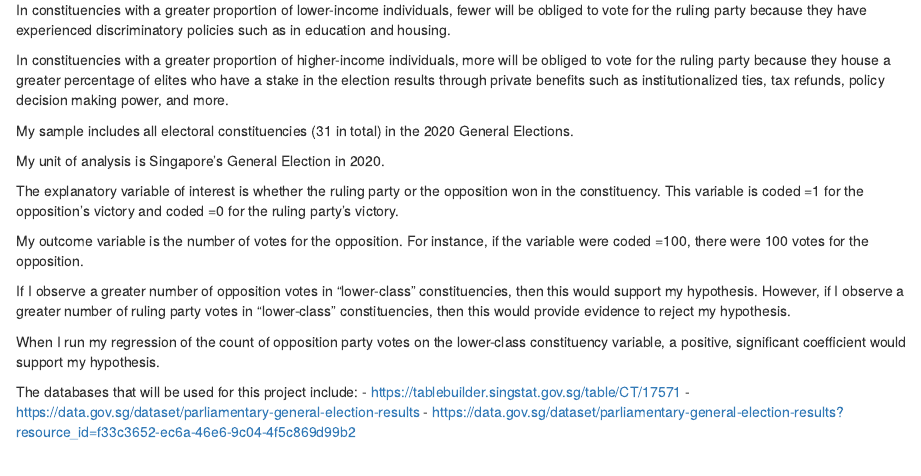
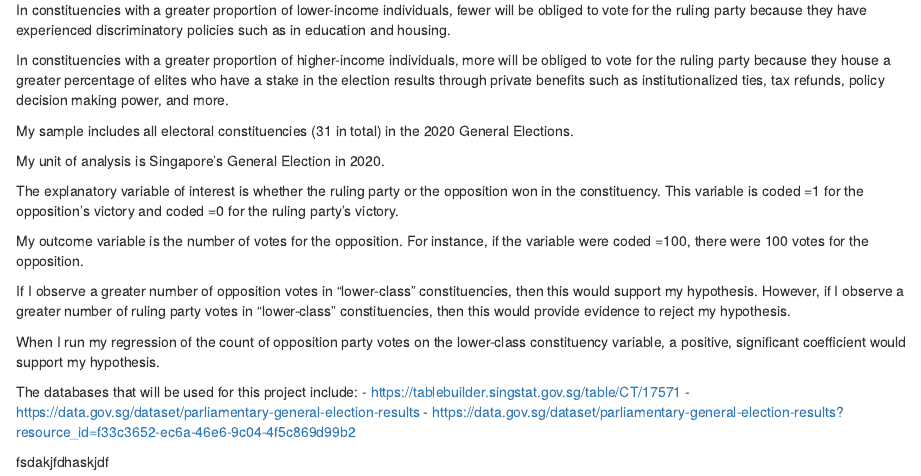
Before and after one commit to althealeejh/gov50finalproject, an R Markdown document (index.Rmd): the page in a window 1100 px wide, from 670 px down. Rendered offline with R 4.5, knitr and Pandoc, with nearby package versions; drawn as R Markdown's standard HTML page in place of the format the file asks for.

Commit message:
commit trial 2

```diff
--- a/index.Rmd
+++ b/index.Rmd
@@ -43,3 +43,6 @@ The databases that will be used for this project include:
 - https://tablebuilder.singstat.gov.sg/table/CT/17571
 - https://data.gov.sg/dataset/parliamentary-general-election-results
 - https://data.gov.sg/dataset/parliamentary-general-election-results?resource_id=f33c3652-ec6a-46e6-9c04-4f5c869d99b2
+
+
+fsdakjfdhaskjdf
```
